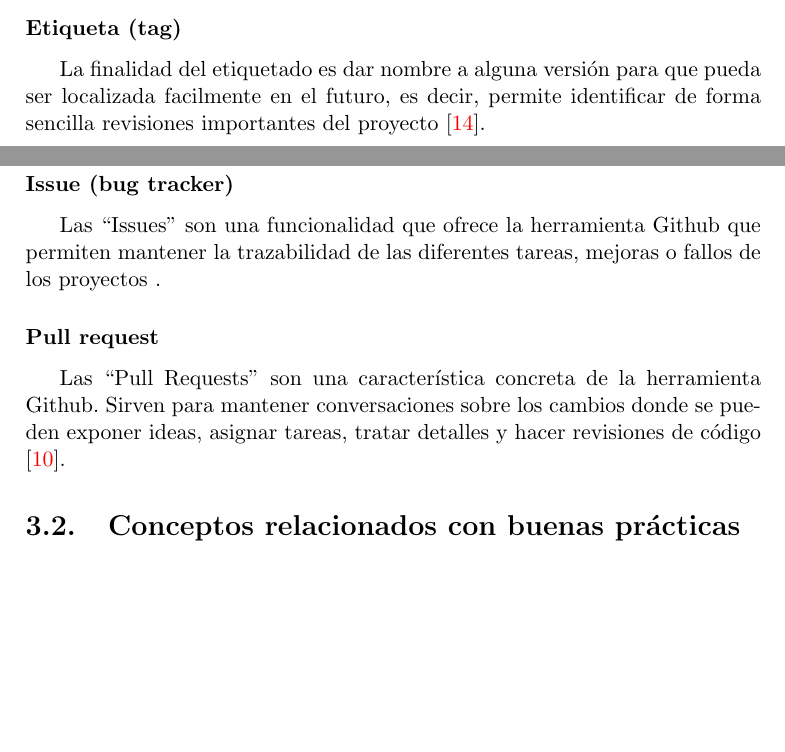
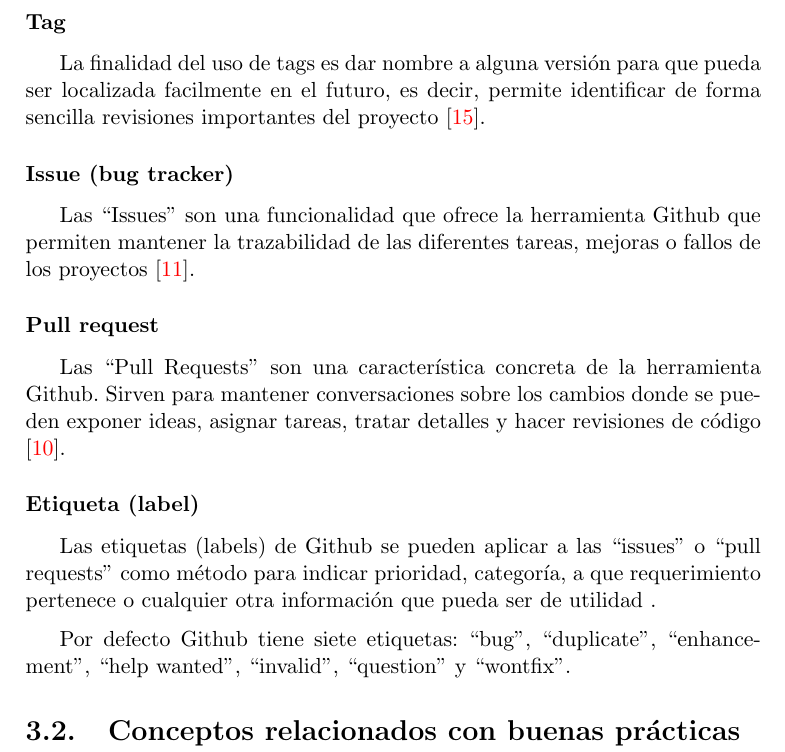
Before and after one commit to mjuez/TFM2016_Analisis-Visual-Revisiones-Codigo, a LaTeX book (doc/memo/memoria.tex, which reads doc/memo/tex/3_Conceptos_teoricos.tex): two parts of pages 17 and 18 of 30 before the commit and part of page 18 of 30 after it, the two joined at a grey line, cut at the place of the change, the shorter picture padded with empty space. Compiled offline with pdfLaTeX.

Commit message:
updated diagram and added label definition #19.

```diff
--- a/doc/memo/tex/3_Conceptos_teoricos.tex
+++ b/doc/memo/tex/3_Conceptos_teoricos.tex
@@ -102,17 +102,23 @@ Una confirmación (o commit) supone el almacenamiento en el repositorio de una n
 
 Cada confirmación lleva asociados uno o varios ficheros modificados, un identificador denominado revisión y un mensaje donde se describen los cambios realizados.
 
-\subsubsection{Etiqueta (tag)}
+\subsubsection{Tag}
 
-La finalidad del etiquetado es dar nombre a alguna versión para que pueda ser localizada facilmente en el futuro, es decir, permite identificar de forma sencilla revisiones importantes del proyecto \cite{wiki:002}.
+La finalidad del uso de tags es dar nombre a alguna versión para que pueda ser localizada facilmente en el futuro, es decir, permite identificar de forma sencilla revisiones importantes del proyecto \cite{wiki:002}.
 
 \subsubsection{Issue (bug tracker)}
 
-Las ``Issues'' son una funcionalidad que ofrece la herramienta Github que permiten mantener la trazabilidad de las diferentes tareas, mejoras o fallos de los proyectos .
+Las ``Issues'' son una funcionalidad que ofrece la herramienta Github que permiten mantener la trazabilidad de las diferentes tareas, mejoras o fallos de los proyectos \cite{github:issues}.
 
 \subsubsection{Pull request}
 
 Las ``Pull Requests'' son una característica concreta de la herramienta Github. Sirven para mantener conversaciones sobre los cambios donde se pueden exponer ideas, asignar tareas, tratar detalles y hacer revisiones de código \cite{github:features}.
+
+\subsubsection{Etiqueta (label)}
+
+Las etiquetas (labels) de Github se pueden aplicar a las ``issues'' o ``pull requests'' como método para indicar prioridad, categoría, a que requerimiento pertenece o cualquier otra información que pueda ser de utilidad .
+
+Por defecto Github tiene siete etiquetas: ``bug'', ``duplicate'', ``enhancement'', ``help wanted'', ``invalid'', ``question'' y ``wontfix''.
 
 \section{Conceptos relacionados con buenas prácticas ágiles}
 
```
Also changed, not shown: doc/memo/bibliografia.bib (+7 -0 lines), doc/memo/img/diagramaRevisionCodigo.pdf, doc/memo/memoria.pdf.
